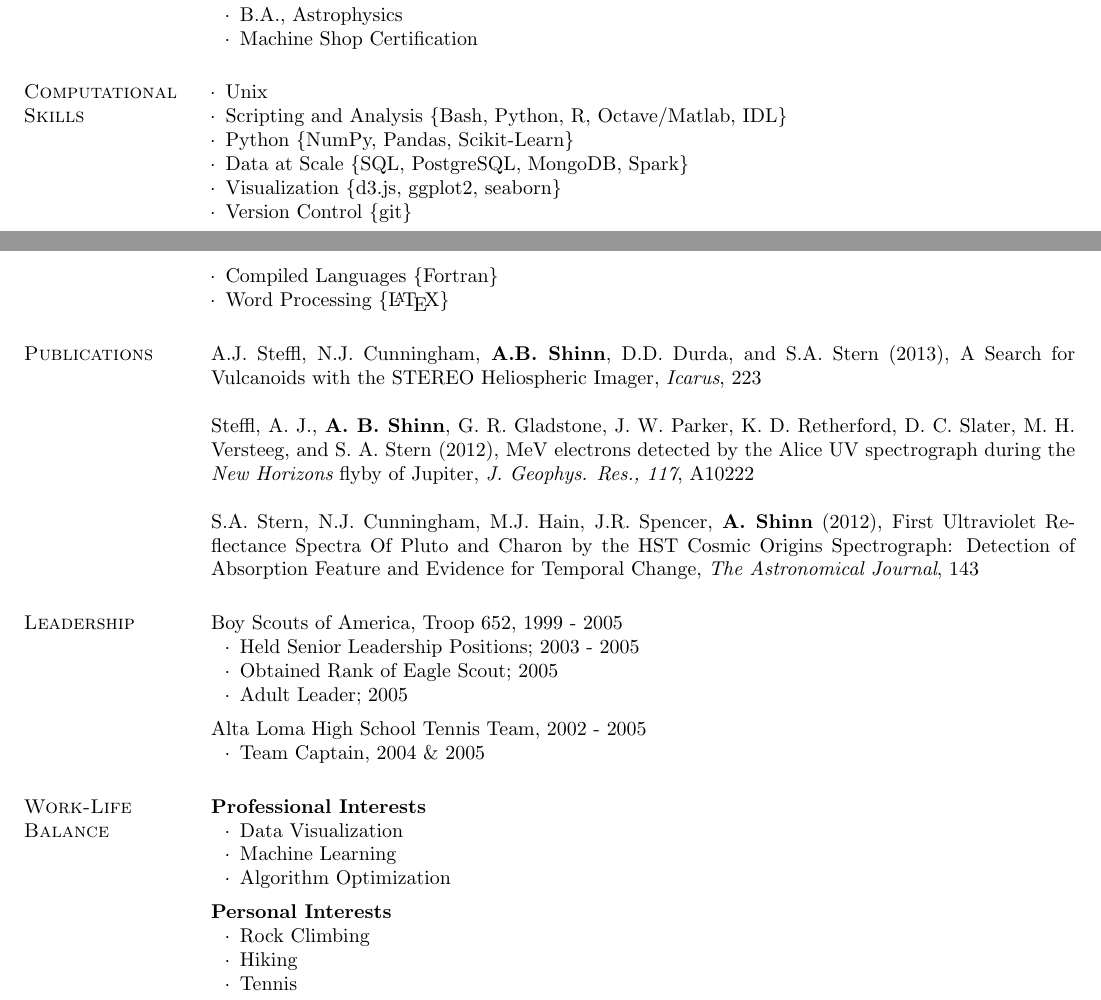
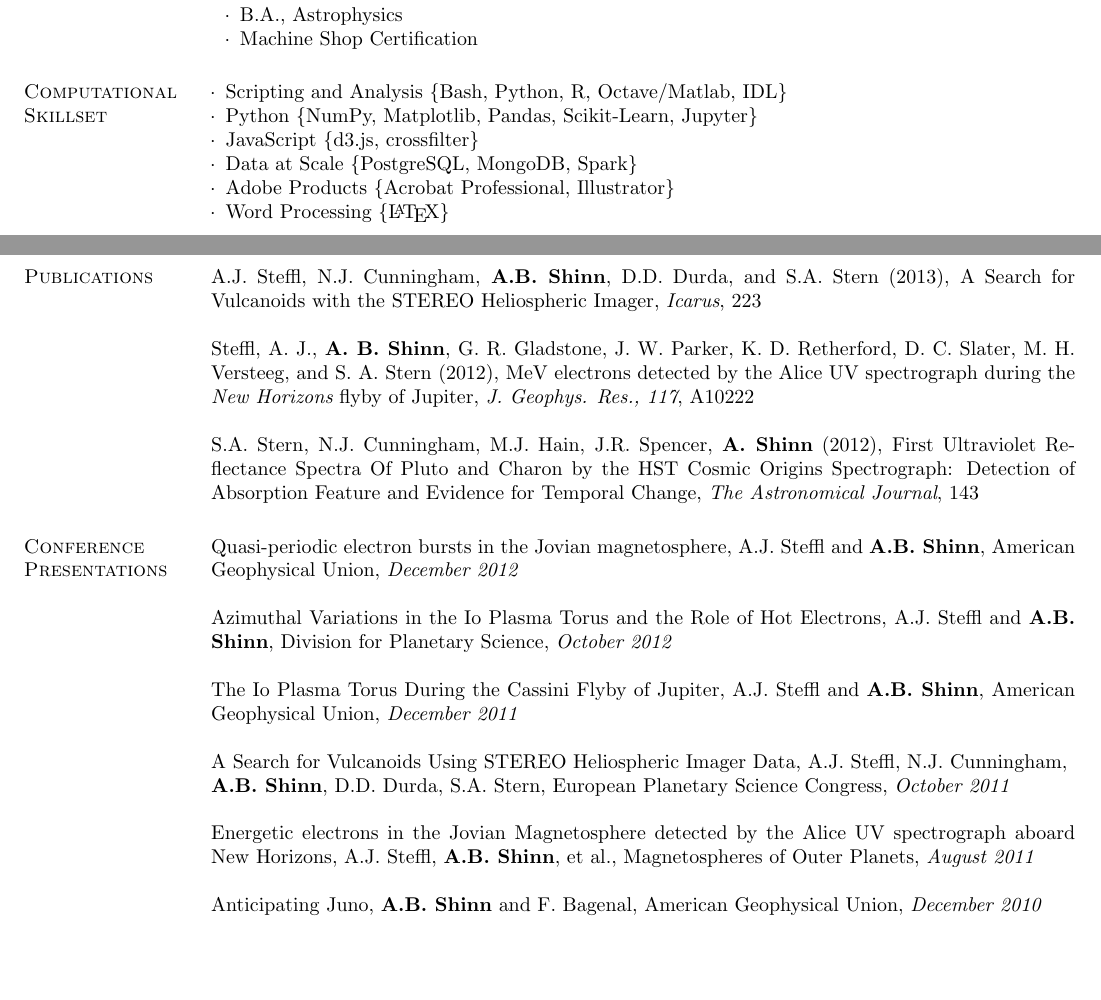
Before and after one commit to abshinn/resume, a LaTeX CV (shinn_resume.tex): two parts of pages 1 and 2 of 2, joined at a grey line, cut so that both start at the same text, the shorter picture padded with empty space. Compiled offline with pdfLaTeX.

Commit message:
Update resume.

```diff
--- a/shinn_resume.tex
+++ b/shinn_resume.tex
@@ -113,18 +113,18 @@ Laboratory for Atmospheric and Space Physics, University of Colorado at Boulder\
 %\end{list2}
 
 
-\section{\sc Computational Skills}
+\section{\sc Computational Skillset}
 
 \begin{list3}
-\item Unix
+% \item Unix
 \item Scripting and Analysis \{Bash, Python, R, Octave/Matlab, IDL\}
-\item Python \{NumPy, Pandas, Scikit-Learn\}
-\item Data at Scale \{SQL, PostgreSQL, MongoDB, Spark\}
-\item Visualization \{d3.js, ggplot2, seaborn\}
-\item Version Control \{git\}
-\item Compiled Languages \{Fortran\}
+\item Python \{NumPy, Matplotlib, Pandas, Scikit-Learn, Jupyter\}
+\item JavaScript \{d3.js, crossfilter\}
+\item Data at Scale \{PostgreSQL, MongoDB, Spark\}
+% \item Visualization \{javascript, d3.js, ggplot2\}
+% \item Compiled Languages \{Fortran\}
 %\item Spacecraft Navigation \{JPL-NAIF SPICE\}
-%\item Adobe Products \{Acrobat Professional, Illustrator\}
+\item Adobe Products \{Acrobat Professional, Illustrator\}
 \item Word Processing \{\LaTeX\}
 %\item Microsoft Office
 \end{list3}
@@ -157,55 +157,55 @@ Steffl, A. J., {\bf A. B. Shinn}, G. R. Gladstone, J. W. Parker, K. D. Retherfor
 S.A. Stern, N.J. Cunningham, M.J. Hain, J.R. Spencer, {\bf A. Shinn} (2012), First Ultraviolet Reflectance Spectra Of Pluto and Charon by the HST Cosmic Origins Spectrograph: Detection of Absorption Feature and Evidence for Temporal Change, {\em The Astronomical Journal}, 143
 
 
-% \section{\sc Conference Presentations}
-%
-% Quasi-periodic electron bursts in the Jovian magnetosphere, A.J. Steffl and {\bf A.B. Shinn}, American Geophysical Union, {\it December 2012}
-%
-% Azimuthal Variations in the Io Plasma Torus and the Role of Hot Electrons, A.J. Steffl and {\bf A.B. Shinn}, Division for Planetary Science, {\it October 2012}
-%
-% The Io Plasma Torus During the Cassini Flyby of Jupiter, A.J. Steffl and {\bf A.B. Shinn}, American Geophysical Union, {\it December 2011}
-%
-% A Search for Vulcanoids Using STEREO Heliospheric Imager Data, A.J. Steffl, N.J. Cunningham, \\
-% {\bf A.B. Shinn}, D.D. Durda, S.A. Stern, European Planetary Science Congress, {\it October 2011}
-%
-% Energetic electrons in the Jovian Magnetosphere detected by the Alice UV spectrograph aboard New Horizons, A.J. Steffl, {\bf A.B. Shinn}, et al., Magnetospheres of Outer Planets, {\it August 2011}
-%
-% Anticipating Juno, {\bf A.B. Shinn} and F. Bagenal, American Geophysical Union, {\it December 2010}
+\section{\sc Conference Presentations}
+
+Quasi-periodic electron bursts in the Jovian magnetosphere, A.J. Steffl and {\bf A.B. Shinn}, American Geophysical Union, {\it December 2012}
+
+Azimuthal Variations in the Io Plasma Torus and the Role of Hot Electrons, A.J. Steffl and {\bf A.B. Shinn}, Division for Planetary Science, {\it October 2012}
+
+The Io Plasma Torus During the Cassini Flyby of Jupiter, A.J. Steffl and {\bf A.B. Shinn}, American Geophysical Union, {\it December 2011}
+
+A Search for Vulcanoids Using STEREO Heliospheric Imager Data, A.J. Steffl, N.J. Cunningham, \\
+{\bf A.B. Shinn}, D.D. Durda, S.A. Stern, European Planetary Science Congress, {\it October 2011}
+
+Energetic electrons in the Jovian Magnetosphere detected by the Alice UV spectrograph aboard New Horizons, A.J. Steffl, {\bf A.B. Shinn}, et al., Magnetospheres of Outer Planets, {\it August 2011}
+
+Anticipating Juno, {\bf A.B. Shinn} and F. Bagenal, American Geophysical Union, {\it December 2010}
 
 
-\section{\sc Leadership}
-
-Boy Scouts of America, Troop 652, 1999 - 2005
-\begin{list2}
-\item Held Senior Leadership Positions; 2003 - 2005
-\item Obtained Rank of Eagle Scout; 2005
-\item Adult Leader; 2005
-\end{list2}
-
-\vspace*{-2.5mm}
-Alta Loma High School Tennis Team, 2002 - 2005
-\begin{list2}
-\item Team Captain, 2004 \& 2005
-\end{list2}
+% \section{\sc Leadership}
+%
+% Boy Scouts of America, Troop 652, 1999 - 2005
+% \begin{list2}
+% \item Held Senior Leadership Positions; 2003 - 2005
+% \item Obtained Rank of Eagle Scout; 2005
+% \item Adult Leader; 2005
+% \end{list2}
+%
+% \vspace*{-2.5mm}
+% Alta Loma High School Tennis Team, 2002 - 2005
+% \begin{list2}
+% \item Team Captain, 2004 \& 2005
+% \end{list2}
 
 
-\section{\sc Work-Life Balance}
-
-{\bf Professional Interests}
-\begin{list2}
-\item Data Visualization
-\item Machine Learning
-\item Algorithm Optimization
-\end{list2}
-
-\vspace*{-2.5mm}
-
-{\bf Personal Interests}
-\begin{list2}
-\item Rock Climbing
-\item Hiking
-\item Tennis
-\end{list2}
+% \section{\sc Work-Life Balance}
+%
+% {\bf Professional Interests}
+% \begin{list2}
+% \item Data Visualization
+% \item Machine Learning
+% \item Algorithm Optimization
+% \end{list2}
+%
+% \vspace*{-2.5mm}
+%
+% {\bf Personal Interests}
+% \begin{list2}
+% \item Rock Climbing
+% \item Hiking
+% \item Tennis
+% \end{list2}
 
 
 \end{resume}
```
Also changed, not shown: shinn_resume.tex (2 more changed lines).
